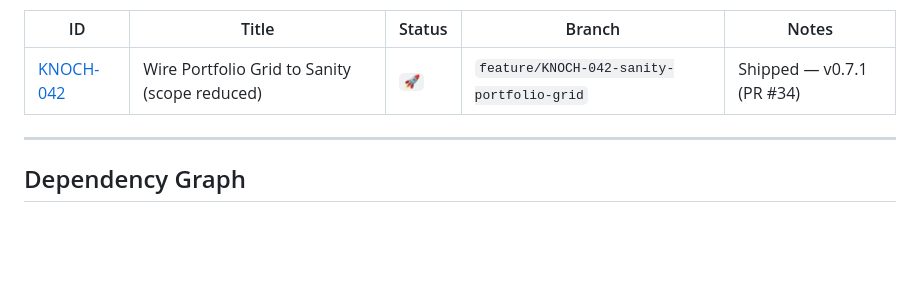
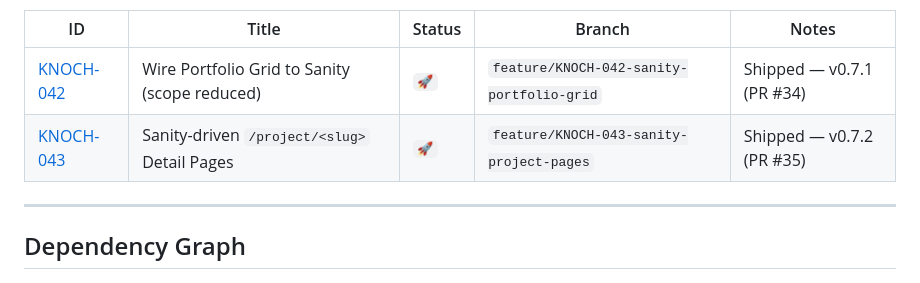
Before and after one commit to eayanwale/knochmedia, a Markdown page: docs/TICKET-SUMMARY.md, the part around one of its changes. Drawn GitHub-style; blank space fills up the shorter version.

Commit message:
chore(KNOCH-043): mark 🚀 SHIPPED — v0.7.2 published

```diff
--- a/docs/TICKET-SUMMARY.md
+++ b/docs/TICKET-SUMMARY.md
@@ -121,6 +121,7 @@ Closes the loop on the CMS workflow. Sanity is already wired for testimonials (K
 | ID | Title | Status | Branch | Notes |
 |----|-------|--------|--------|-------|
 | [KNOCH-042](tickets/KNOCH-042.md) | Wire Portfolio Grid to Sanity (scope reduced) | `🚀` | `feature/KNOCH-042-sanity-portfolio-grid` | Shipped — v0.7.1 (PR #34) |
+| [KNOCH-043](tickets/KNOCH-043.md) | Sanity-driven `/project/<slug>` Detail Pages | `🚀` | `feature/KNOCH-043-sanity-project-pages` | Shipped — v0.7.2 (PR #35) |
 
 ---
 
```
Also changed, not shown: other parts of docs/TICKET-SUMMARY.md (+1 -1 lines).
